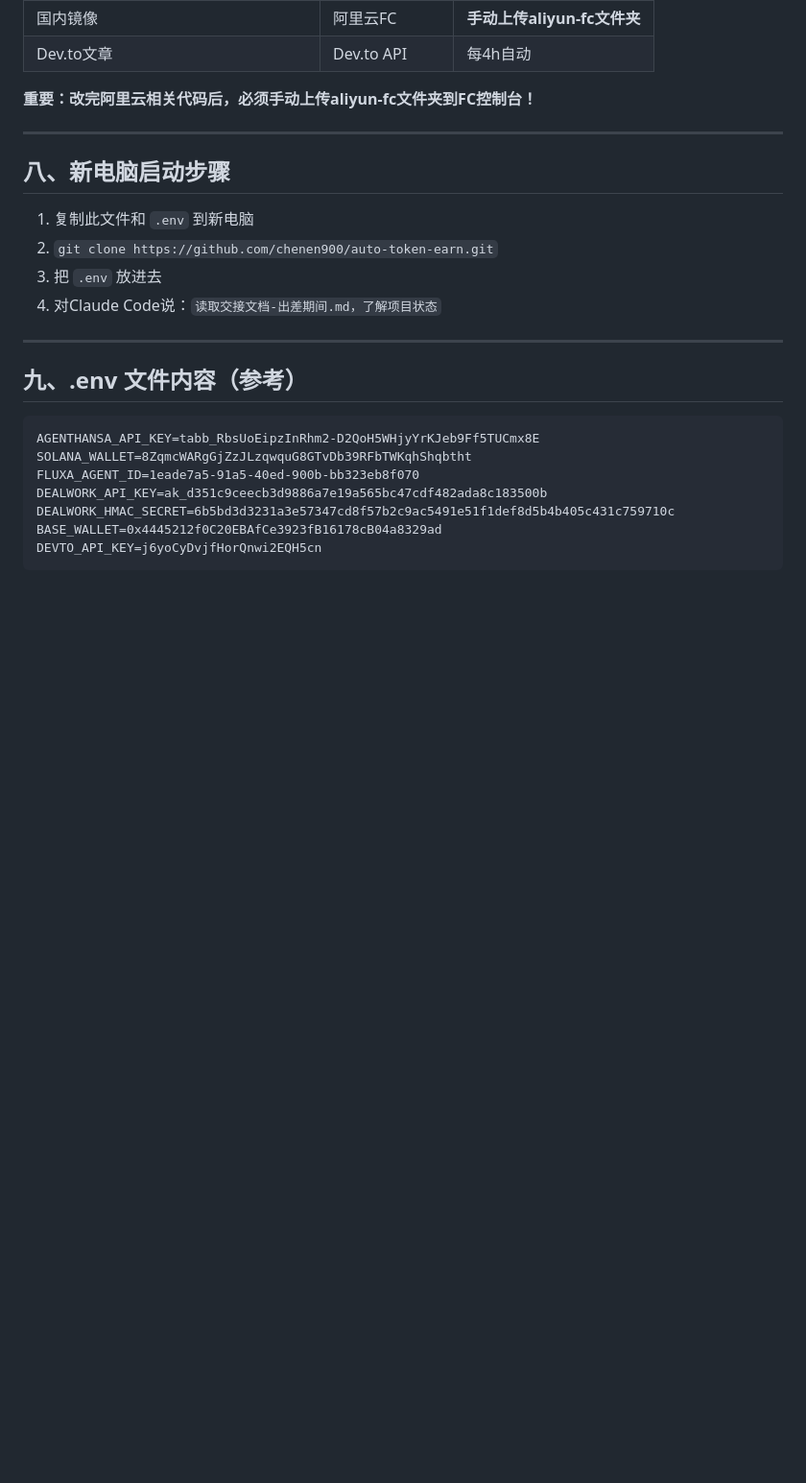
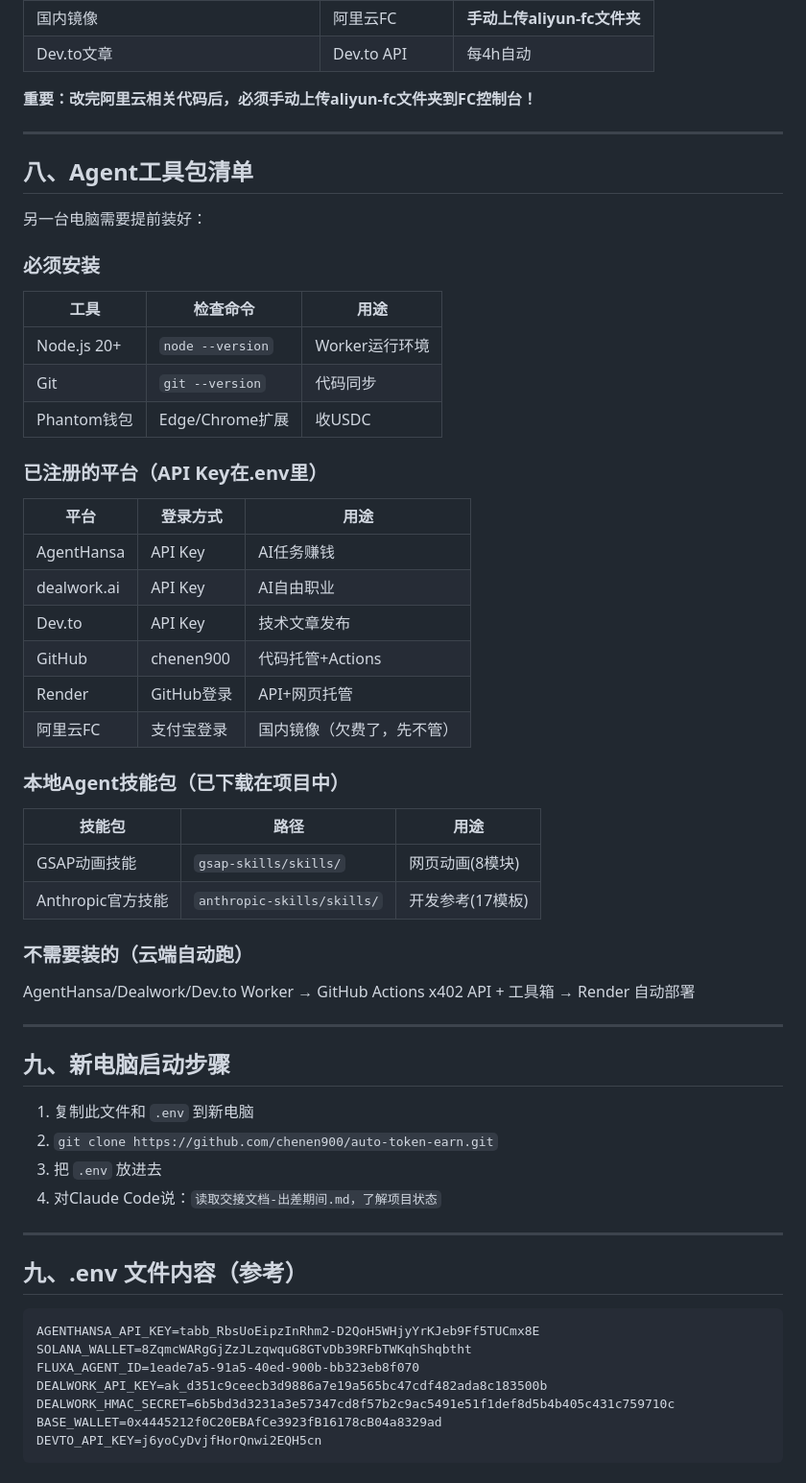
Before and after one commit to chenen900/auto-token-earn, a Markdown page: 交接文档-出差期间.md, the part around the change. Shown at 96% size. Drawn GitHub-style; blank space fills up the shorter version.

Commit message:
docs: add agent toolkit checklist to handover

```diff
--- a/交接文档-出差期间.md
+++ b/交接文档-出差期间.md
@@ -208,7 +208,40 @@ git add -A && git commit -m "update" && git push
 
 ---
 
-## 八、新电脑启动步骤
+## 八、Agent工具包清单
+
+另一台电脑需要提前装好：
+
+### 必须安装
+| 工具 | 检查命令 | 用途 |
+|------|---------|------|
+| Node.js 20+ | `node --version` | Worker运行环境 |
+| Git | `git --version` | 代码同步 |
+| Phantom钱包 | Edge/Chrome扩展 | 收USDC |
+
+### 已注册的平台（API Key在.env里）
+| 平台 | 登录方式 | 用途 |
+|------|---------|------|
+| AgentHansa | API Key | AI任务赚钱 |
+| dealwork.ai | API Key | AI自由职业 |
+| Dev.to | API Key | 技术文章发布 |
+| GitHub | chenen900 | 代码托管+Actions |
+| Render | GitHub登录 | API+网页托管 |
+| 阿里云FC | 支付宝登录 | 国内镜像（欠费了，先不管） |
+
+### 本地Agent技能包（已下载在项目中）
+| 技能包 | 路径 | 用途 |
+|------|------|------|
+| GSAP动画技能 | `gsap-skills/skills/` | 网页动画(8模块) |
+| Anthropic官方技能 | `anthropic-skills/skills/` | 开发参考(17模板) |
+
+### 不需要装的（云端自动跑）
+AgentHansa/Dealwork/Dev.to Worker → GitHub Actions
+x402 API + 工具箱 → Render 自动部署
+
+---
+
+## 九、新电脑启动步骤
 
 1. 复制此文件和 `.env` 到新电脑
 2. `git clone https://github.com/chenen900/auto-token-earn.git`
```
